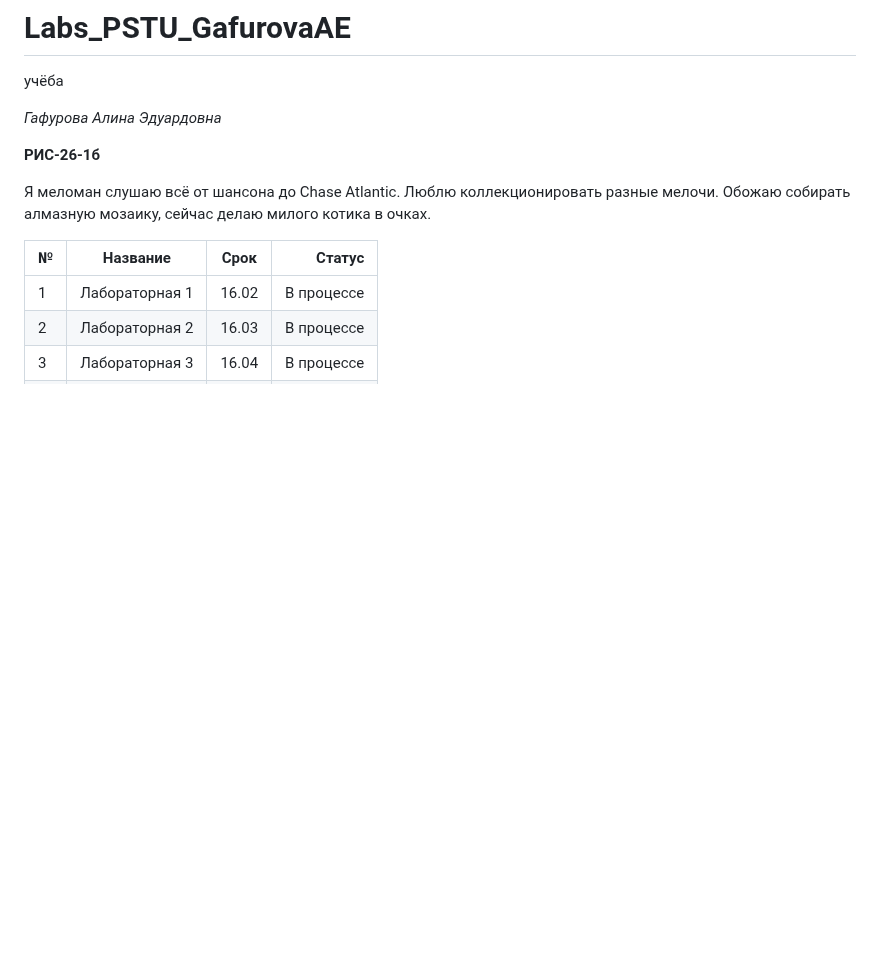
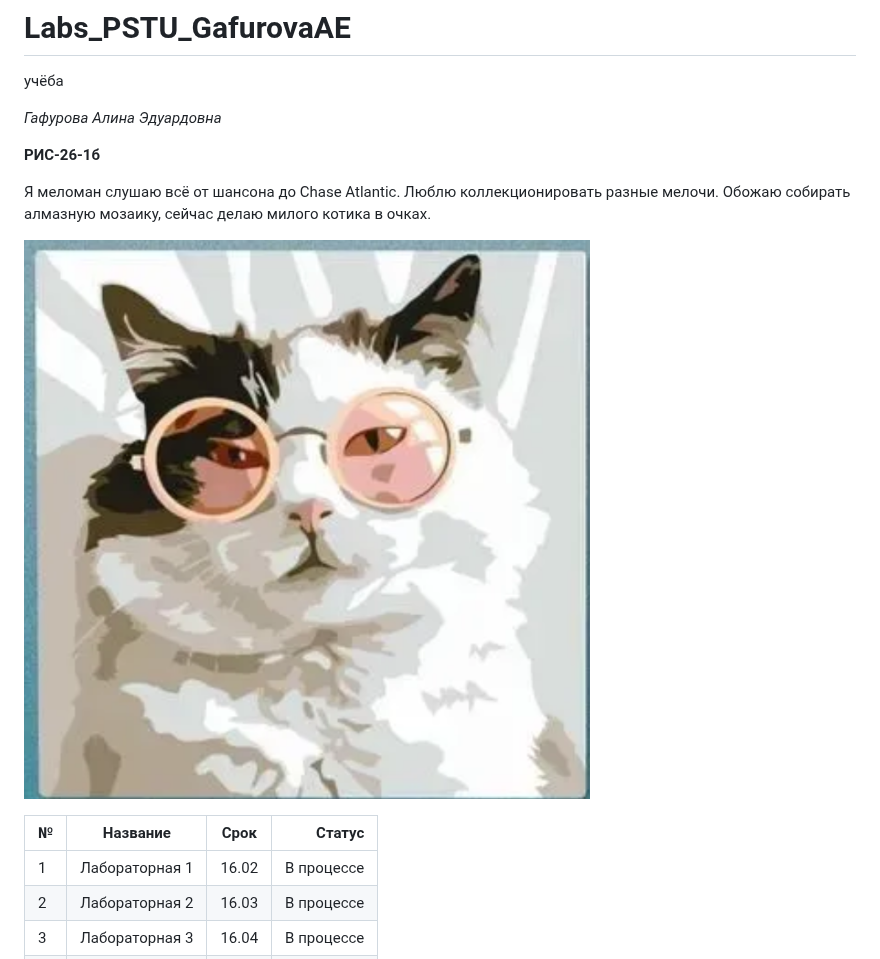
Before and after one commit to AlinaGafurova10/Labs_PSTU_GafurovaAE, a Markdown page: README.md, the part around the change. GitHub-like rendering; pictures changed too: image.png (added); blank space fills up the shorter version.

Commit message:
добавлена картинка в рассказ о себе

```diff
--- a/README.md
+++ b/README.md
@@ -9,6 +9,9 @@ _Гафурова Алина Эдуардовна_
 Я меломан слушаю всё от шансона до Chase Atlantic. Люблю коллекционировать разные мелочи.
 Обожаю собирать алмазную мозаику, сейчас делаю милого котика в очках.
 
+![alt text](image.png)
+
+
 | № | Название | Срок | Статус |
 |:----|:---:|:---:|----:|
 | 1 | Лабораторная 1 | 16.02 | В процессе |
```
